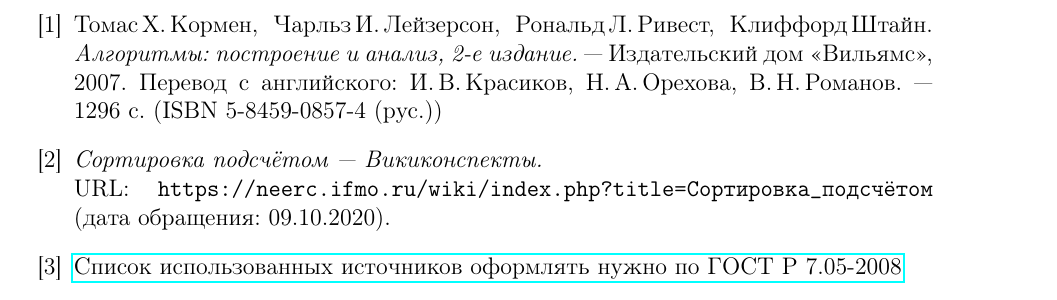
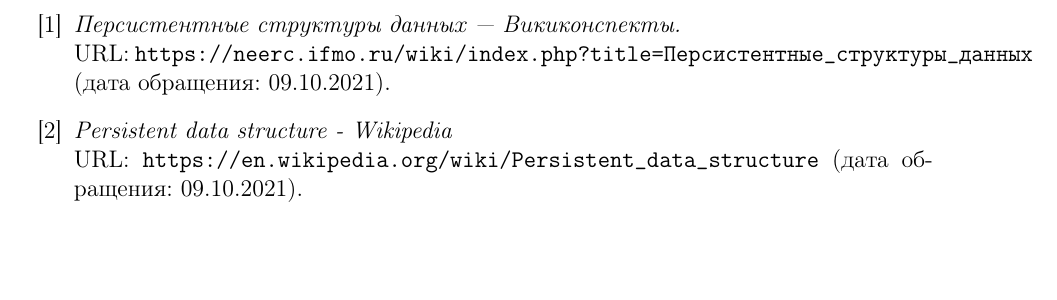
Before and after one commit to Remington0x/Diskrun-labs, a LaTeX document (koorsuch/report/report.tex, which reads koorsuch/report/src/literature.tex): part of page 8 of 8, cut at the place of the change, the shorter picture padded with empty space. The pictures show the PDF file koorsuch/report/report.pdf that the author committed with the source.

Commit message:
Fixed literature

```diff
--- a/koorsuch/report/src/literature.tex
+++ b/koorsuch/report/src/literature.tex
@@ -1,10 +1,7 @@
 \begin{thebibliography}{99}
-    \bibitem{Kormen}
-    Томас\,Х.\,Кормен, Чарльз\,И.\,Лейзерсон, Рональд\,Л.\,Ривест, Клиффорд\,Штайн.
-    {\itshape Алгоритмы: построение и анализ, 2-е издание.} --- Издательский дом \enquote{Вильямс}, 2007. Перевод с английского: И.\,В.\,Красиков, Н.\,А.\,Орехова, В.\,Н.\,Романов. --- 1296 с. (ISBN 5-8459-0857-4 (рус.))
-    \bibitem{cs_ifmo}
-    {\itshape Сортировка подсчётом — Викиконспекты.} \\URL: \texttt{https://neerc.ifmo.ru/wiki/index.php?title=Сортировка\_подсчётом} (дата обращения: 09.10.2020).
-    \bibitem{gost}
-    \href{http://www.ifap.ru/library/gost/7052008.pdf}{Список использованных источников оформлять нужно по  ГОСТ Р 7.05-2008}
+    \bibitem{pst_ifmo}
+    {\itshape Персистентные структуры данных — Викиконспекты.} \\URL: \texttt{https://neerc.ifmo.ru/wiki/index.php?title=Персистентные\_структуры\_данных} (дата обращения: 09.10.2021).
+    \bibitem{pds_wiki}
+    {\itshape Persistent data structure - Wikipedia} \\URL: \texttt{https://en.wikipedia.org/wiki/Persistent\_data\_structure} (дата обращения: 09.10.2021).
     \end{thebibliography}
     \pagebreak
```
Also changed, not shown: koorsuch/report/report.pdf.
